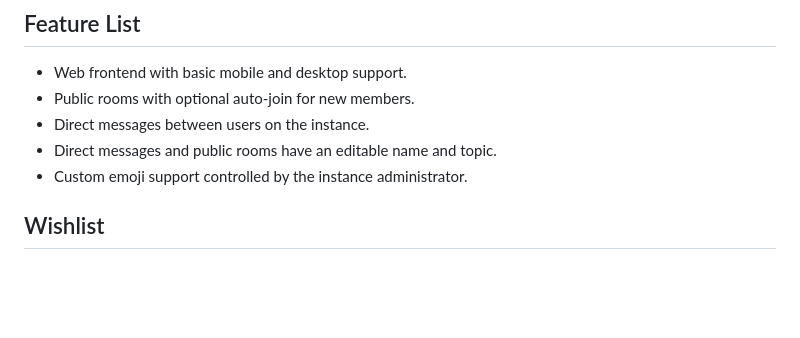
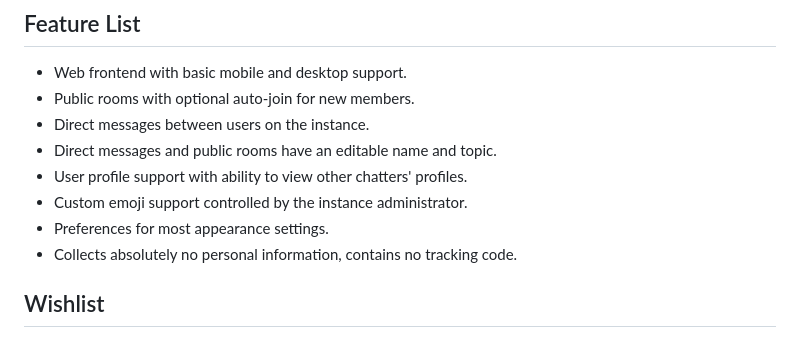
Before and after one commit to DragonMinded/critterchat, a Markdown page: README.md, the part around the change. Drawn GitHub-style; blank space fills up the shorter version.

Commit message:
Update features.

```diff
--- a/README.md
+++ b/README.md
@@ -13,7 +13,10 @@ that can be enabled or disabled per-instance.
  - Public rooms with optional auto-join for new members.
  - Direct messages between users on the instance.
  - Direct messages and public rooms have an editable name and topic.
+ - User profile support with ability to view other chatters' profiles.
  - Custom emoji support controlled by the instance administrator.
+ - Preferences for most appearance settings.
+ - Collects absolutely no personal information, contains no tracking code.
 
 ## Wishlist
 
```
